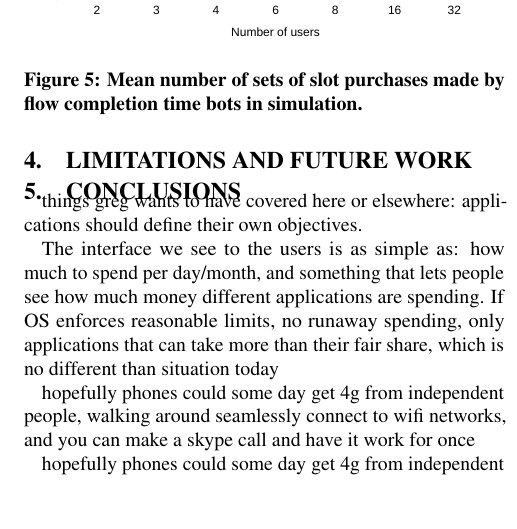
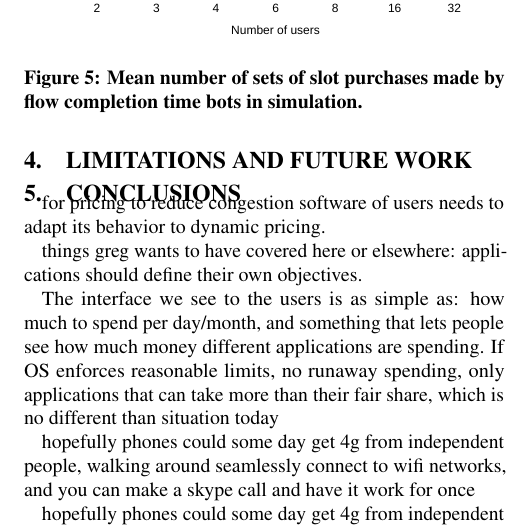
Before and after one commit to keithw/sin-hotnets15, a LaTeX document (sin.tex, which reads conclusion.tex): part of one column of page 5 of 7, cut so that both start at the same text, the shorter picture padded with empty space. Compiled offline with pdfLaTeX.

Commit message:
minor conclusion change

```diff
--- a/conclusion.tex
+++ b/conclusion.tex
@@ -1,4 +1,6 @@
 \section{Conclusions}
+for pricing to reduce congestion software of users needs to adapt its behavior to dynamic pricing.
+
 things greg wants to have covered here or elsewhere:
 applications should define their own objectives.
 
```
